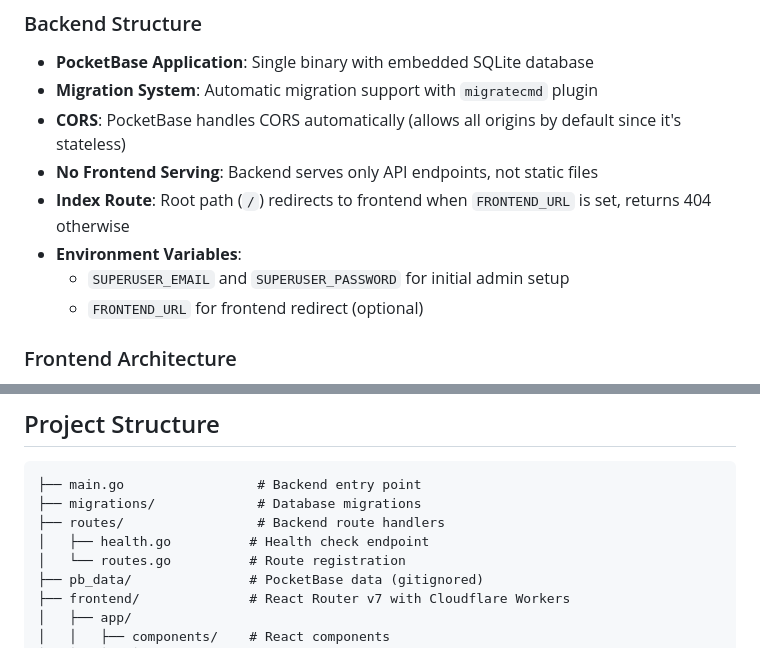
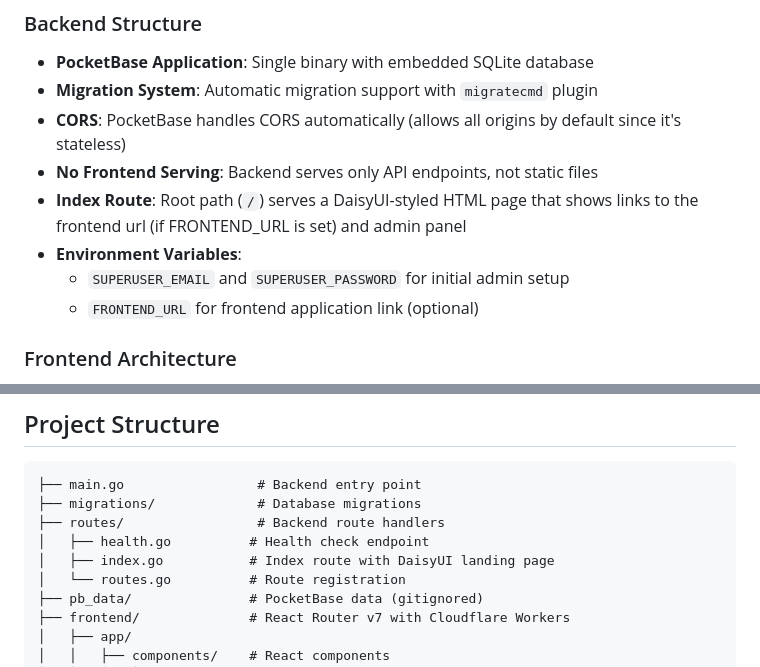
Before and after one commit to knowsuchagency/pocketbase-template, a Markdown page: CLAUDE.md, 2 parts joined by grey strips. Rendered like a GitHub page.

Commit message:
Update CLAUDE.md to clarify index route behavior and environment variable descriptions
- Revised the index route description to specify that it serves a DaisyUI-styled HTML page with links to the frontend and admin panel when `FRONTEND_URL` is set.
- Updated the environment variable section to clarify the purpose of `FRONTEND_URL` as an application link instead of a redirect.
- Added a note about the index route file in the project structure for better documentation clarity.

```diff
--- a/CLAUDE.md
+++ b/CLAUDE.md
@@ -156,10 +156,10 @@ The frontend tests are configured to:
 - **Migration System**: Automatic migration support with `migratecmd` plugin
 - **CORS**: PocketBase handles CORS automatically (allows all origins by default since it's stateless)
 - **No Frontend Serving**: Backend serves only API endpoints, not static files
-- **Index Route**: Root path (`/`) redirects to frontend when `FRONTEND_URL` is set, returns 404 otherwise
+- **Index Route**: Root path (`/`) serves a DaisyUI-styled HTML page that shows links to the frontend url (if FRONTEND_URL is set) and admin panel
 - **Environment Variables**:
   - `SUPERUSER_EMAIL` and `SUPERUSER_PASSWORD` for initial admin setup
-  - `FRONTEND_URL` for frontend redirect (optional)
+  - `FRONTEND_URL` for frontend application link (optional)
 
 ### Frontend Architecture
 
@@ -266,6 +266,7 @@ wrangler secret put VITE_BACKEND_URL
 ├── migrations/             # Database migrations
 ├── routes/                 # Backend route handlers
 │   ├── health.go          # Health check endpoint
+│   ├── index.go           # Index route with DaisyUI landing page
 │   └── routes.go          # Route registration
 ├── pb_data/               # PocketBase data (gitignored)
 ├── frontend/              # React Router v7 with Cloudflare Workers
```
